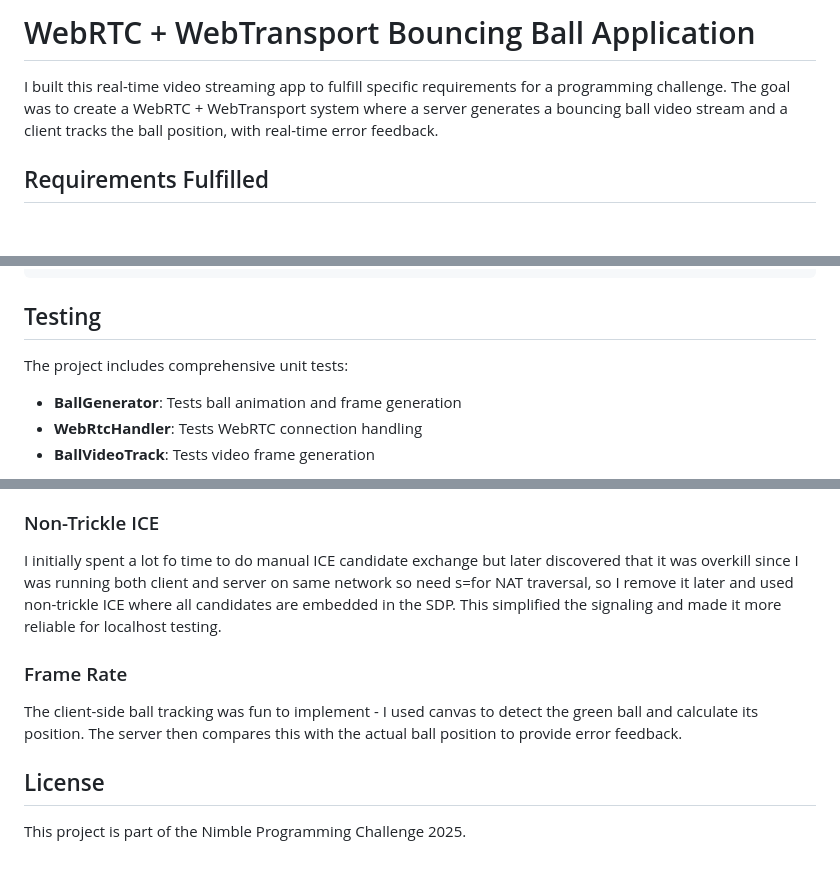
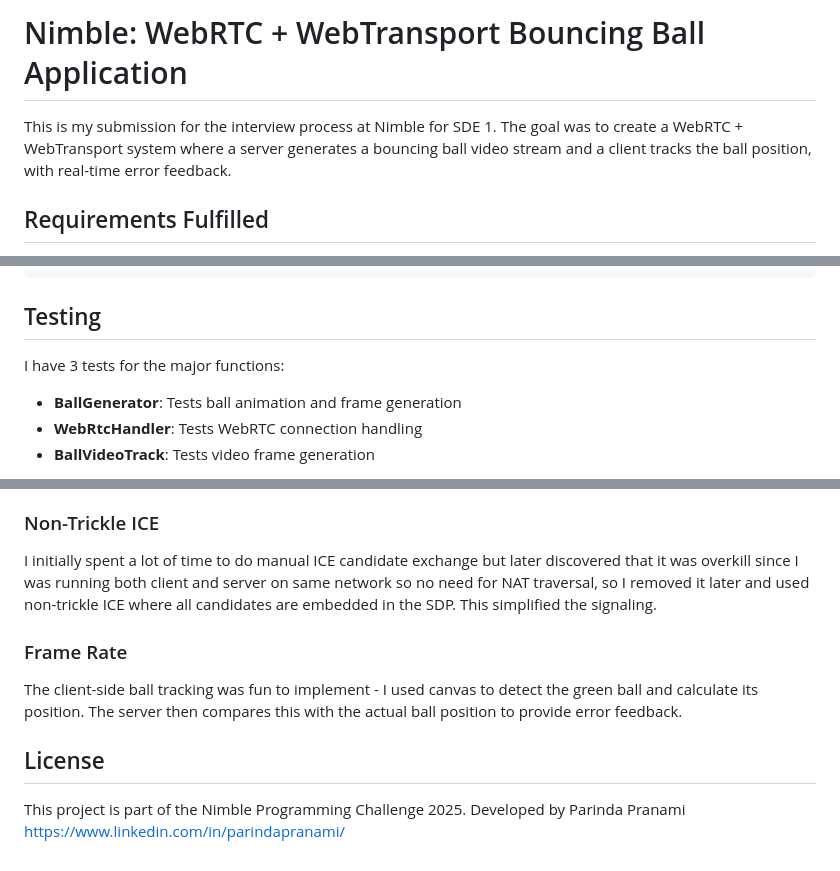
Before and after one commit to parindapranami/nimble_parinda, a Markdown page: README.md, 3 parts joined by grey strips. GitHub-like rendering; blank space fills up the shorter version.

```diff
--- a/README.md
+++ b/README.md
@@ -1,6 +1,6 @@
-# WebRTC + WebTransport Bouncing Ball Application
+# Nimble: WebRTC + WebTransport Bouncing Ball Application
 
-I built this real-time video streaming app to fulfill specific requirements for a programming challenge. The goal was to create a WebRTC + WebTransport system where a server generates a bouncing ball video stream and a client tracks the ball position, with real-time error feedback.
+This is my submission for the interview process at Nimble for SDE 1. The goal was to create a WebRTC + WebTransport system where a server generates a bouncing ball video stream and a client tracks the ball position, with real-time error feedback.
 
 ## Requirements Fulfilled
 
@@ -190,7 +160,7 @@ kubectl delete namespace webrtc-app
 
 ## Testing
 
-The project includes comprehensive unit tests:
+I have 3 tests for the major functions:
 
 - **BallGenerator**: Tests ball animation and frame generation
 - **WebRtcHandler**: Tests WebRTC connection handling
@@ -235,7 +205,7 @@ I calculate error as Euclidean distance between detected and actual ball centers
 
 ### Non-Trickle ICE
 
-I initially spent a lot fo time to do manual ICE candidate exchange but later discovered that it was overkill since I was running both client and server on same network so need s=for NAT traversal, so I remove it later and used non-trickle ICE where all candidates are embedded in the SDP. This simplified the signaling and made it more reliable for localhost testing.
+I initially spent a lot of time to do manual ICE candidate exchange but later discovered that it was overkill since I was running both client and server on same network so no need for NAT traversal, so I removed it later and used non-trickle ICE where all candidates are embedded in the SDP. This simplified the signaling.
 
 ### Frame Rate
 
@@ -243,4 +213,4 @@ The client-side ball tracking was fun to implement - I used canvas to detect the
 
 ## License
 
-This project is part of the Nimble Programming Challenge 2025.
+This project is part of the Nimble Programming Challenge 2025. Developed by Parinda Pranami https://www.linkedin.com/in/parindapranami/
```
Also changed, not shown: other parts of README.md (+3 -33 lines).
